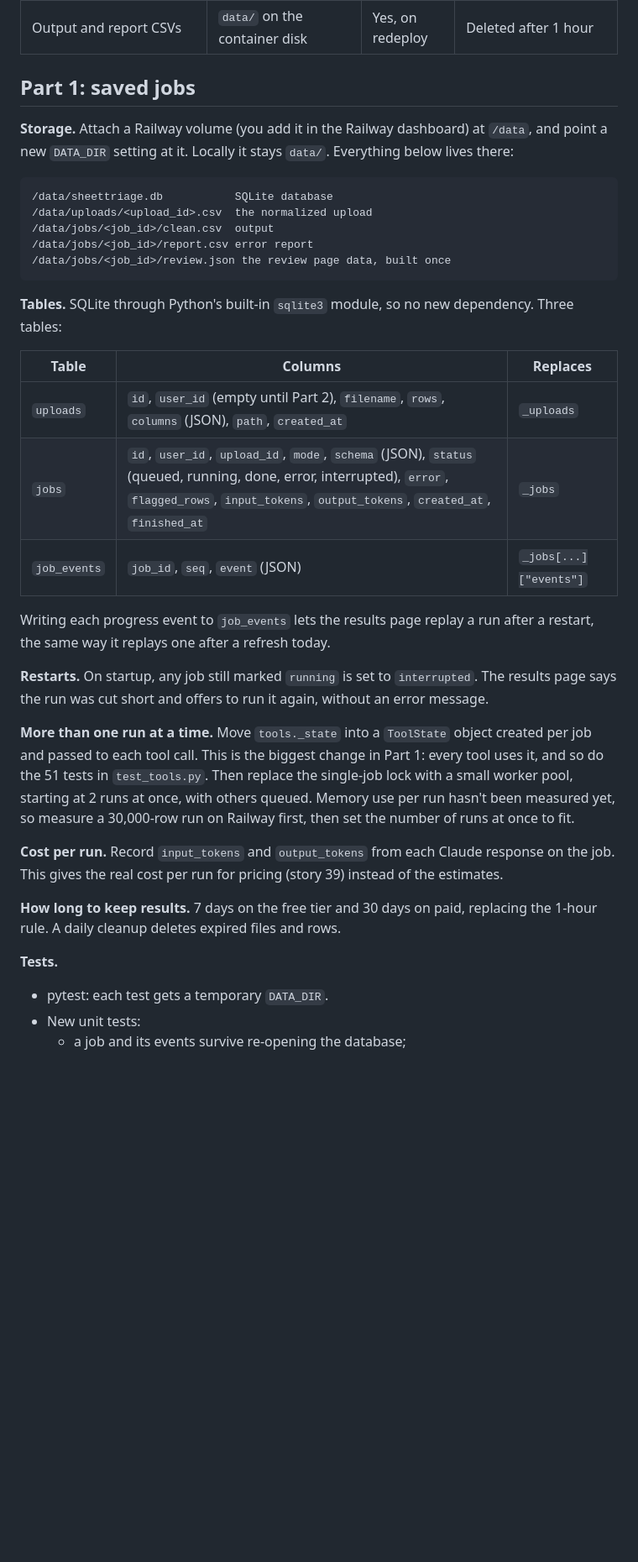
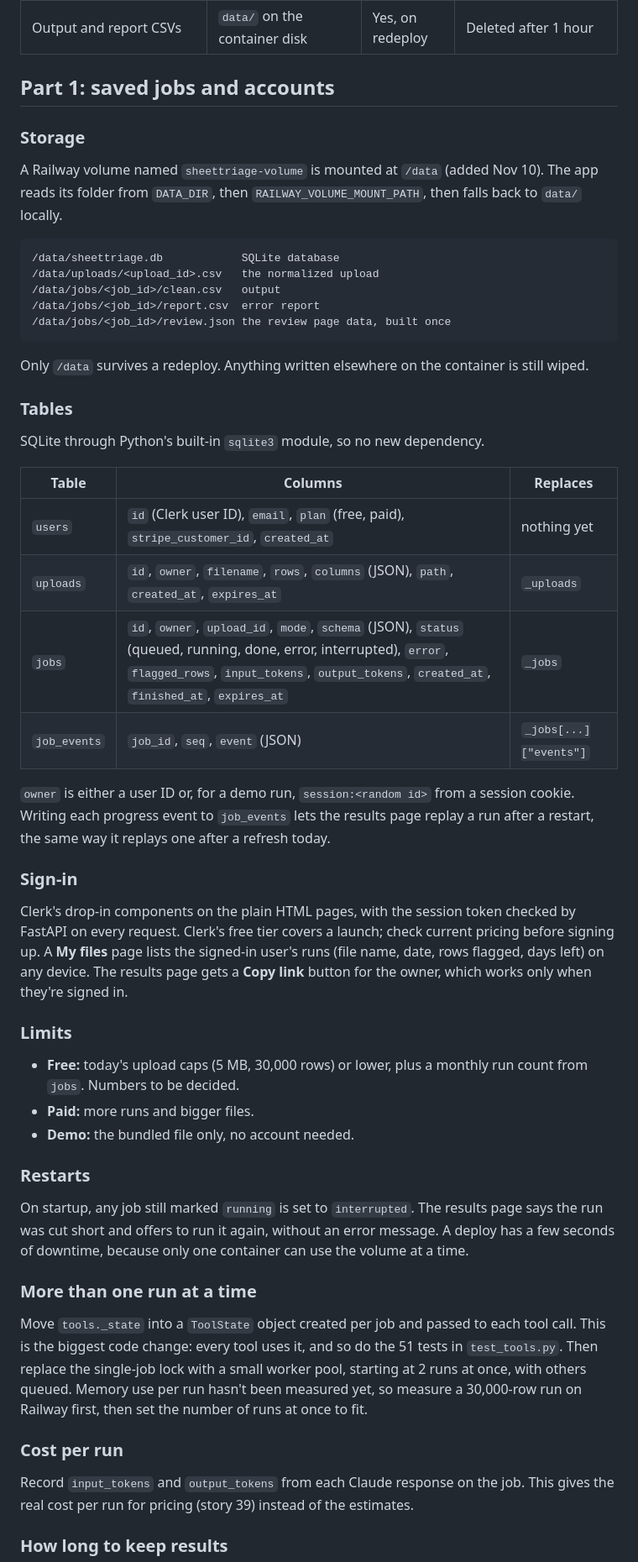
Before and after one commit to rajeev-thundiyil15/SheetTriage, a Markdown page: docs/phase-4-design.md, the part around one of its changes. Shown at 84% size. Rendered like a GitHub page; blank space fills up the shorter version.

````diff
--- a/docs/phase-4-design.md
+++ b/docs/phase-4-design.md
@@ -16,37 +41,56 @@ Phase 4 turns the demo into something people can pay for. It runs Nov 11–20 in
 | The running job's DataFrame, error log, checked columns | `tools._state` (module-wide) | Yes | **One per process: this is why only one job can run** |
 | Output and report CSVs | `data/` on the container disk | Yes, on redeploy | Deleted after 1 hour |
 
-## Part 1: saved jobs
+## Part 1: saved jobs and accounts
 
-**Storage.** Attach a Railway volume (you add it in the Railway dashboard) at `/data`, and point a new `DATA_DIR` setting at it. Locally it stays `data/`. Everything below lives there:
+### Storage
+
+A Railway volume named `sheettriage-volume` is mounted at `/data` (added Nov 10). The app reads its folder from `DATA_DIR`, then `RAILWAY_VOLUME_MOUNT_PATH`, then falls back to `data/` locally.
 
 ```
-/data/sheettriage.db           SQLite database
-/data/uploads/<upload_id>.csv  the normalized upload
-/data/jobs/<job_id>/clean.csv  output
-/data/jobs/<job_id>/report.csv error report
+/data/sheettriage.db            SQLite database
+/data/uploads/<upload_id>.csv   the normalized upload
+/data/jobs/<job_id>/clean.csv   output
+/data/jobs/<job_id>/report.csv  error report
 /data/jobs/<job_id>/review.json the review page data, built once
 ```
 
-**Tables.** SQLite through Python's built-in `sqlite3` module, so no new dependency. Three tables:
+Only `/data` survives a redeploy. Anything written elsewhere on the container is still wiped.
+
+### Tables
+
+SQLite through Python's built-in `sqlite3` module, so no new dependency.
 
 | Table | Columns | Replaces |
 |---|---|---|
-| `uploads` | `id`, `user_id` (empty until Part 2), `filename`, `rows`, `columns` (JSON), `path`, `created_at` | `_uploads` |
-| `jobs` | `id`, `user_id`, `upload_id`, `mode`, `schema` (JSON), `status` (queued, running, done, error, interrupted), `error`, `flagged_rows`, `input_tokens`, `output_tokens`, `created_at`, `finished_at` | `_jobs` |
+| `users` | `id` (Clerk user ID), `email`, `plan` (free, paid), `stripe_customer_id`, `created_at` | nothing yet |
+| `uploads` | `id`, `owner`, `filename`, `rows`, `columns` (JSON), `path`, `created_at`, `expires_at` | `_uploads` |
+| `jobs` | `id`, `owner`, `upload_id`, `mode`, `schema` (JSON), `status` (queued, running, done, error, interrupted), `error`, `flagged_rows`, `input_tokens`, `output_tokens`, `created_at`, `finished_at`, `expires_at` | `_jobs` |
 | `job_events` | `job_id`, `seq`, `event` (JSON) | `_jobs[...]["events"]` |
 
-Writing each progress event to `job_events` lets the results page replay a run after a restart, the same way it replays one after a refresh today.
+`owner` is either a user ID or, for a demo run, `session:<random id>` from a session cookie. Writing each progress event to `job_events` lets the results page replay a run after a restart, the same way it replays one after a refresh today.
 
-**Restarts.** On startup, any job still marked `running` is set to `interrupted`. The results page says the run was cut short and offers to run it again, without an error message.
+### Sign-in
 
-**More than one run at a time.** Move `tools._state` into a `ToolState` object created per job and passed to each tool call. This is the biggest change in Part 1: every tool uses it, and so do the 51 tests in `test_tools.py`. Then replace the single-job lock with a small worker pool, starting at 2 runs at once, with others queued. Memory use per run hasn't been measured yet, so measure a 30,000-row run on Railway first, then set the number of runs at once to fit.
+Clerk's drop-in components on the plain HTML pages, with the session token checked by FastAPI on every request. Clerk's free tier covers a launch; check current pricing before signing up. A **My files** page lists the signed-in user's runs (file name, date, rows flagged, days left) on any device. The results page gets a **Copy link** button for the owner, which works only when they're signed in.
 
-**Cost per run.** Record `input_tokens` and `output_tokens` from each Claude response on the job. This gives the real cost per run for pricing (story 39) instead of the estimates.
+### Limits
 
-**How long to keep results.** 7 days on the free tier and 30 days on paid, replacing the 1-hour rule. A daily cleanup deletes expired files and rows.
+- **Free:** today's upload caps (5 MB, 30,000 rows) or lower, plus a monthly run count from `jobs`. Numbers to be decided.
+- **Paid:** more runs and bigger files.
+- **Demo:** the bundled file only, no account needed.
 
-**Tests.**
-- pytest: each test gets a temporary `DATA_DIR`.
-- New unit tests:
-  - a job and its events survive re-opening the database;
+### Restarts
+
+On startup, any job still marked `running` is set to `interrupted`. The results page says the run was cut short and offers to run it again, without an error message. A deploy has a few seconds of downtime, because only one container can use the volume at a time.
+
+### More than one run at a time
+
+Move `tools._state` into a `ToolState` object created per job and passed to each tool call. This is the biggest code change: every tool uses it, and so do the 51 tests in `test_tools.py`. Then replace the single-job lock with a small worker pool, starting at 2 runs at once, with others queued. Memory use per run hasn't been measured yet, so measure a 30,000-row run on Railway first, then set the number of runs at once to fit.
+
+### Cost per run
+
+Record `input_tokens` and `output_tokens` from each Claude response on the job. This gives the real cost per run for pricing (story 39) instead of the estimates.
+
+### How long to keep results
+
````
Also changed, not shown: other parts of docs/phase-4-design.md (+69 -27 lines).
